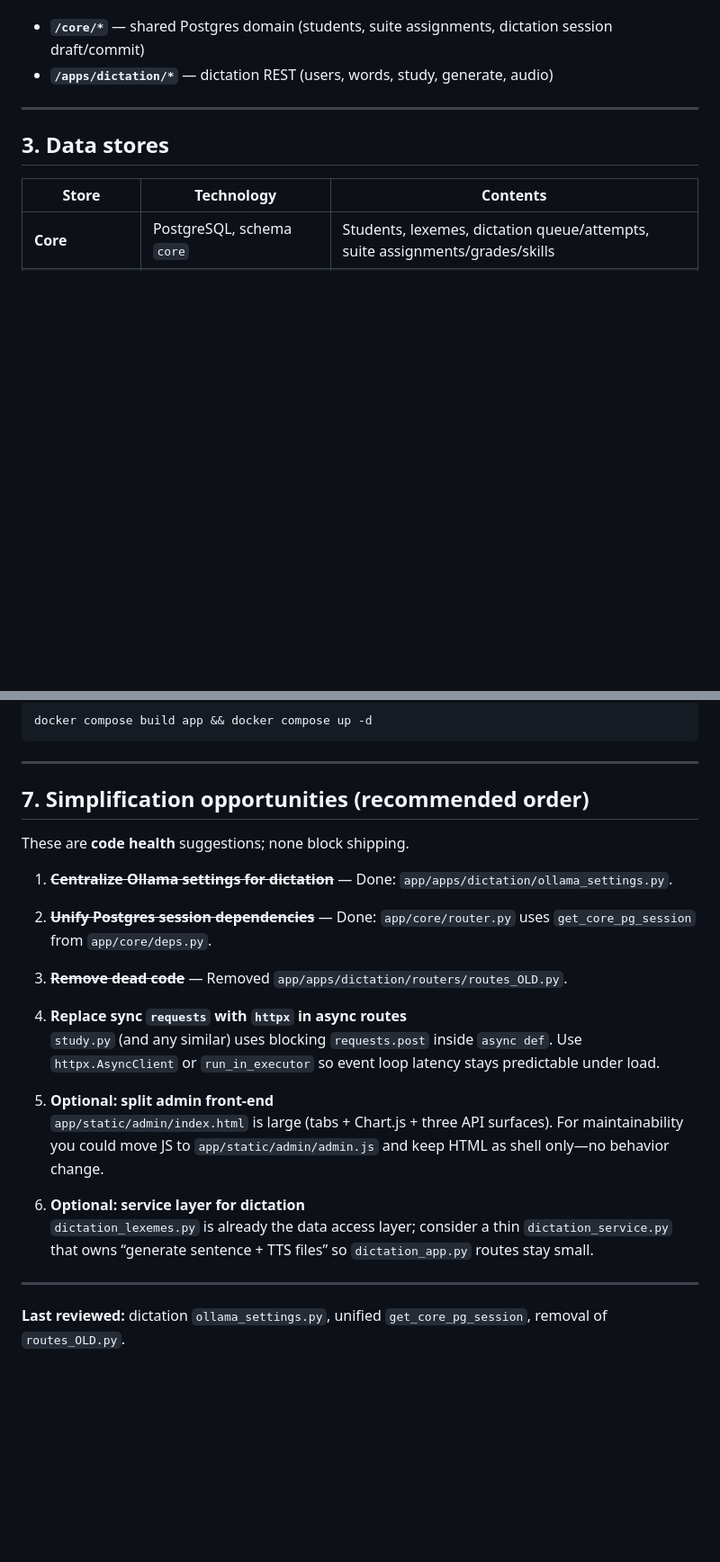
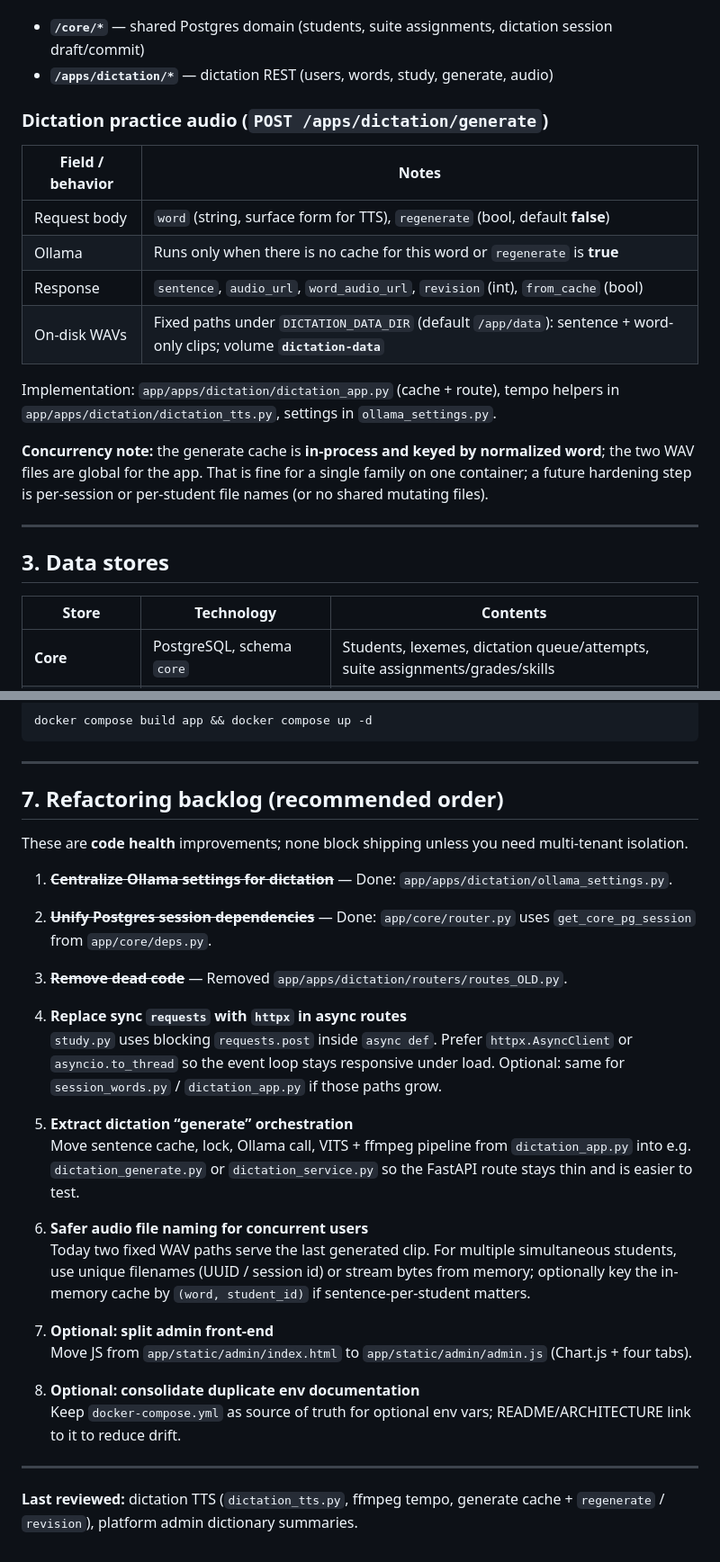
Before and after one commit to akmonroe/Homeschool, a Markdown page: docs/ARCHITECTURE.md, 2 parts joined by grey strips. Shown at 90% size. Drawn GitHub-style; blank space fills up the shorter version.

Commit message:
docs: dictation generate/TTS/cache, env table, refactoring backlog
- README: POST /generate body and response fields; VITS+ffmpeg pipeline.
- ARCHITECTURE: generate endpoint table, concurrency caveat, env vars, refactor items.
- DATABASE: practice audio out of DB; dictation_app.py in code map.

```diff
--- a/docs/ARCHITECTURE.md
+++ b/docs/ARCHITECTURE.md
@@ -31,6 +31,19 @@ A **single** FastAPI application (`app/main.py`) owns:
 
 - **`/core/*`** — shared Postgres domain (students, suite assignments, dictation session draft/commit)
 - **`/apps/dictation/*`** — dictation REST (users, words, study, generate, audio)
+
+### Dictation practice audio (`POST /apps/dictation/generate`)
+
+| Field / behavior | Notes |
+|------------------|--------|
+| Request body | `word` (string, surface form for TTS), `regenerate` (bool, default **false**) |
+| Ollama | Runs only when there is no cache for this word or `regenerate` is **true** |
+| Response | `sentence`, `audio_url`, `word_audio_url`, `revision` (int), `from_cache` (bool) |
+| On-disk WAVs | Fixed paths under `DICTATION_DATA_DIR` (default `/app/data`): sentence + word-only clips; volume **`dictation-data`** |
+
+Implementation: `app/apps/dictation/dictation_app.py` (cache + route), tempo helpers in `app/apps/dictation/dictation_tts.py`, settings in `ollama_settings.py`.
+
+**Concurrency note:** the generate cache is **in-process and keyed by normalized word**; the two WAV files are global for the app. That is fine for a single family on one container; a future hardening step is per-session or per-student file names (or no shared mutating files).
 
 ---
 
@@ -82,9 +95,9 @@ docker compose build app && docker compose up -d
 
 ---
 
-## 7. Simplification opportunities (recommended order)
+## 7. Refactoring backlog (recommended order)
 
-These are **code health** suggestions; none block shipping.
+These are **code health** improvements; none block shipping unless you need multi-tenant isolation.
 
 1. ~~**Centralize Ollama settings for dictation**~~ — Done: `app/apps/dictation/ollama_settings.py`.
 
@@ -93,14 +106,20 @@ These are **code health** suggestions; none block shipping.
 3. ~~**Remove dead code**~~ — Removed `app/apps/dictation/routers/routes_OLD.py`.
 
 4. **Replace sync `requests` with `httpx` in async routes**
-   `study.py` (and any similar) uses blocking `requests.post` inside `async def`. Use `httpx.AsyncClient` or `run_in_executor` so event loop latency stays predictable under load.
+   `study.py` uses blocking `requests.post` inside `async def`. Prefer `httpx.AsyncClient` or `asyncio.to_thread` so the event loop stays responsive under load. Optional: same for `session_words.py` / `dictation_app.py` if those paths grow.
 
-5. **Optional: split admin front-end**
-   `app/static/admin/index.html` is large (tabs + Chart.js + three API surfaces). For maintainability you could move JS to `app/static/admin/admin.js` and keep HTML as shell only—no behavior change.
+5. **Extract dictation “generate” orchestration**
+   Move sentence cache, lock, Ollama call, VITS + ffmpeg pipeline from `dictation_app.py` into e.g. `dictation_generate.py` or `dictation_service.py` so the FastAPI route stays thin and is easier to test.
 
-6. **Optional: service layer for dictation**
-   `dictation_lexemes.py` is already the data access layer; consider a thin `dictation_service.py` that owns “generate sentence + TTS files” so `dictation_app.py` routes stay small.
+6. **Safer audio file naming for concurrent users**
+   Today two fixed WAV paths serve the last generated clip. For multiple simultaneous students, use unique filenames (UUID / session id) or stream bytes from memory; optionally key the in-memory cache by `(word, student_id)` if sentence-per-student matters.
+
+7. **Optional: split admin front-end**
+   Move JS from `app/static/admin/index.html` to `app/static/admin/admin.js` (Chart.js + four tabs).
+
+8. **Optional: consolidate duplicate env documentation**
+   Keep `docker-compose.yml` as source of truth for optional env vars; README/ARCHITECTURE link to it to reduce drift.
 
 ---
 
-**Last reviewed:** dictation `ollama_settings.py`, unified `get_core_pg_session`, removal of `routes_OLD.py`.
+**Last reviewed:** dictation TTS (`dictation_tts.py`, ffmpeg tempo, generate cache + `regenerate` / `revision`), platform admin dictionary summaries.
```
Also changed, not shown: README.md (+5 -4 lines), docs/DATABASE.md (+4 -1 lines).
